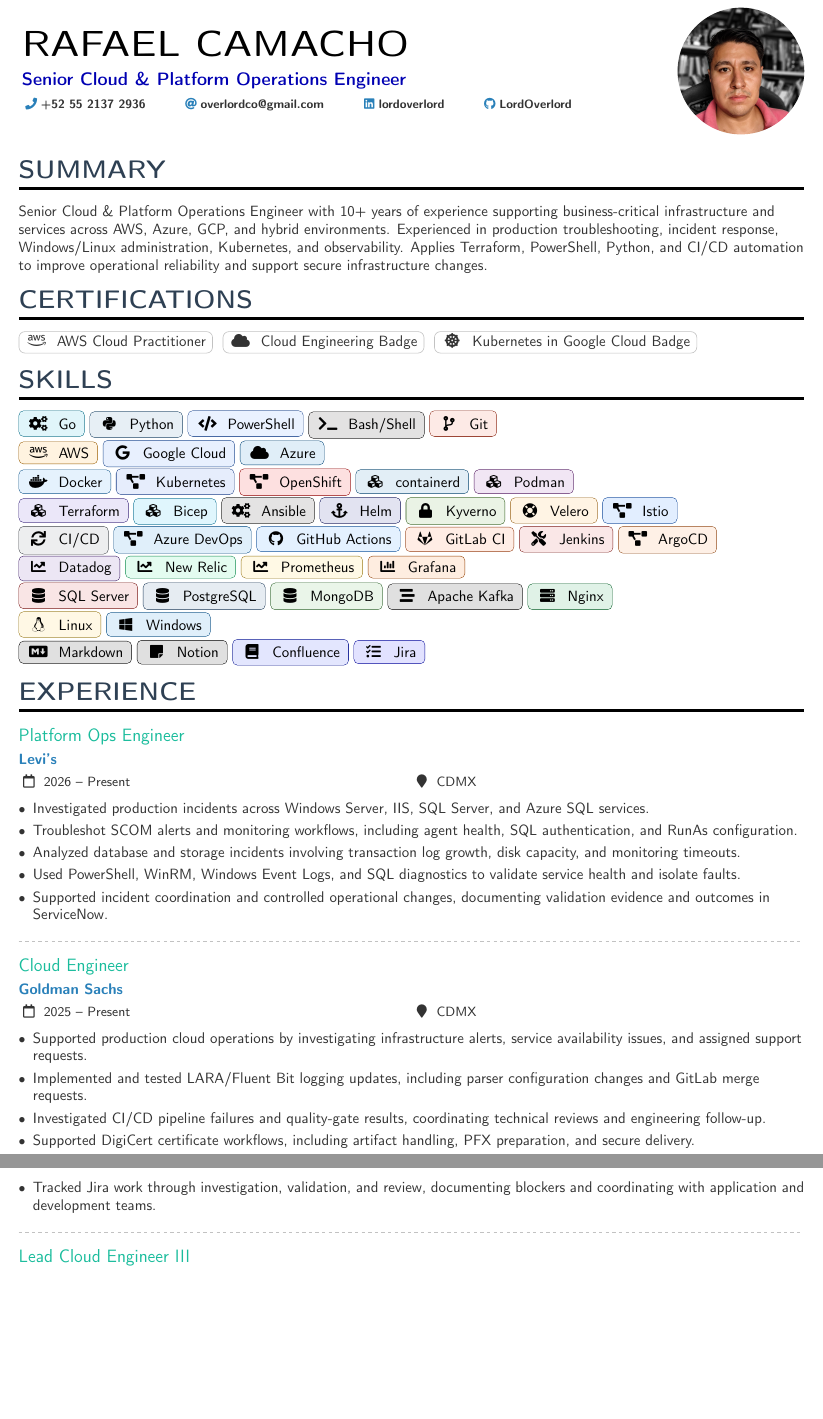
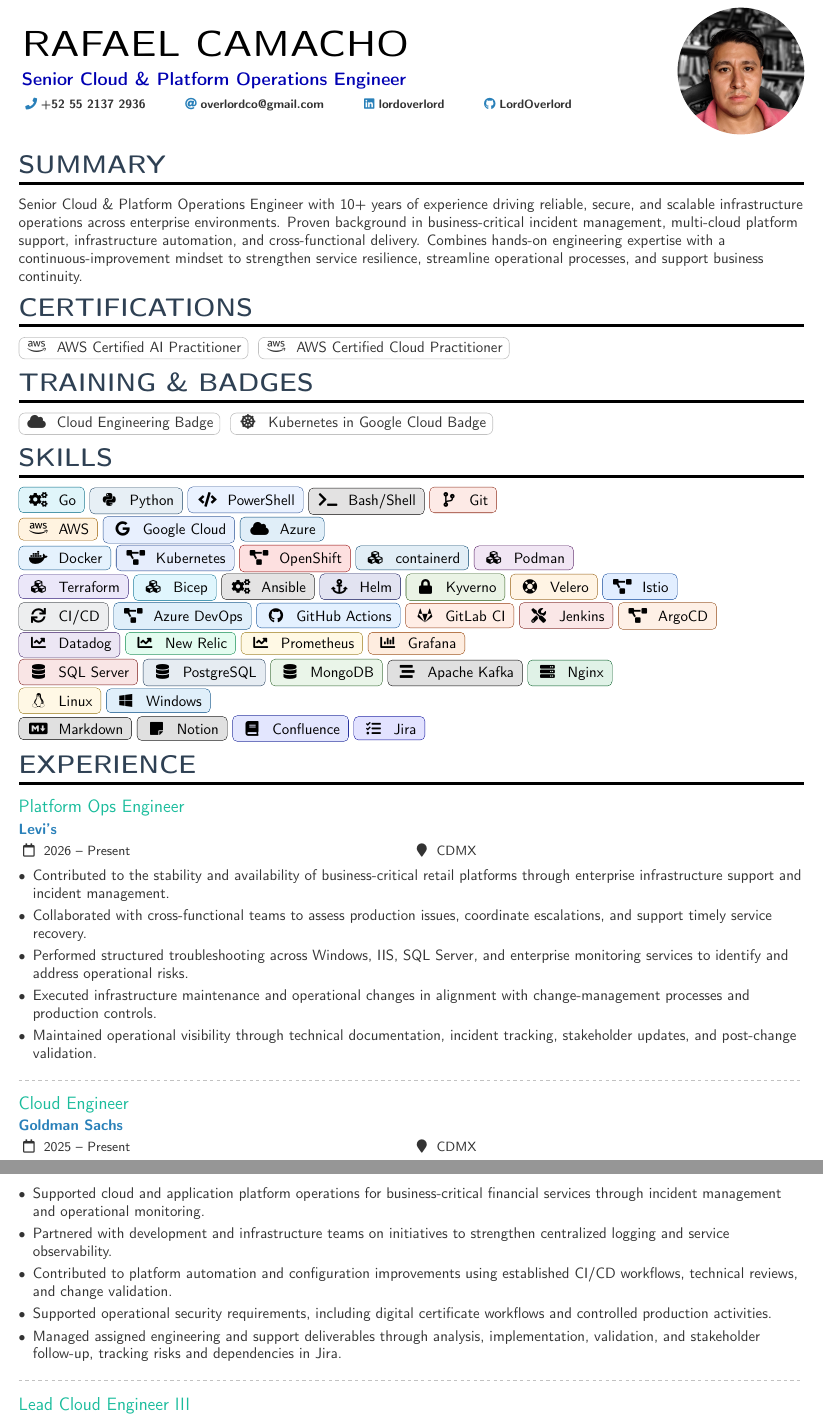
Before and after one commit to LordOverlord/public-resume-rcm, a LaTeX CV (resume.tex): two parts of pages 1 and 2 of 4, joined at a grey line, cut so that both start at the same text, the shorter picture padded with empty space. Compiled offline with pdfLaTeX.

Commit message:
Polish experience bullets and update AWS credentials and graduation year

```diff
--- a/resume.tex
+++ b/resume.tex
@@ -102,11 +102,14 @@
 
 % Summary
 \cvsection{Summary}
-Senior Cloud \& Platform Operations Engineer with 10+ years of experience supporting business-critical infrastructure and services across AWS, Azure, GCP, and hybrid environments. Experienced in production troubleshooting, incident response, Windows/Linux administration, Kubernetes, and observability. Applies Terraform, PowerShell, Python, and CI/CD automation to improve operational reliability and support secure infrastructure changes.
+Senior Cloud \& Platform Operations Engineer with 10+ years of experience driving reliable, secure, and scalable infrastructure operations across enterprise environments. Proven background in business-critical incident management, multi-cloud platform support, infrastructure automation, and cross-functional delivery. Combines hands-on engineering expertise with a continuous-improvement mindset to strengthen service resilience, streamline operational processes, and support business continuity.
 
 % Certifications
 \cvsection{Certifications}
-\cvtag{\faAws \; AWS Cloud Practitioner}
+\cvtag{\faAws \; \href{https://www.credly.com/badges/081f1455-8f4c-485f-b48c-b775c376ed84/public_url}{AWS Certified AI Practitioner}}
+\cvtag{\faAws \; \href{https://www.credly.com/badges/2d83dc4b-4889-4f3b-a320-2d0bf3a392d1/public_url}{AWS Certified Cloud Practitioner}}
+
+\cvsection{Training \& Badges}
 \cvtag{\faCloud \; Cloud Engineering Badge}
 \cvtag{\faDharmachakra \; Kubernetes in Google Cloud Badge}
 
@@ -176,22 +179,22 @@
 
 \cvevent{Platform Ops Engineer}{Levi's}{2026 -- Present}{CDMX}
 \begin{itemize}
-  \item Investigated production incidents across Windows Server, IIS, SQL Server, and Azure SQL services.
-  \item Troubleshot SCOM alerts and monitoring workflows, including agent health, SQL authentication, and RunAs configuration.
-  \item Analyzed database and storage incidents involving transaction log growth, disk capacity, and monitoring timeouts.
-  \item Used PowerShell, WinRM, Windows Event Logs, and SQL diagnostics to validate service health and isolate faults.
-  \item Supported incident coordination and controlled operational changes, documenting validation evidence and outcomes in ServiceNow.
+  \item Contributed to the stability and availability of business-critical retail platforms through enterprise infrastructure support and incident management.
+  \item Collaborated with cross-functional teams to assess production issues, coordinate escalations, and support timely service recovery.
+  \item Performed structured troubleshooting across Windows, IIS, SQL Server, and enterprise monitoring services to identify and address operational risks.
+  \item Executed infrastructure maintenance and operational changes in alignment with change-management processes and production controls.
+  \item Maintained operational visibility through technical documentation, incident tracking, stakeholder updates, and post-change validation.
 \end{itemize}
 
 \divider
 
 \cvevent{Cloud Engineer}{Goldman Sachs}{2025 -- Present}{CDMX}
 \begin{itemize}
-  \item Supported production cloud operations by investigating infrastructure alerts, service availability issues, and assigned support requests.
-  \item Implemented and tested LARA/Fluent Bit logging updates, including parser configuration changes and GitLab merge requests.
-  \item Investigated CI/CD pipeline failures and quality-gate results, coordinating technical reviews and engineering follow-up.
-  \item Supported DigiCert certificate workflows, including artifact handling, PFX preparation, and secure delivery.
-  \item Tracked Jira work through investigation, validation, and review, documenting blockers and coordinating with application and development teams.
+  \item Supported cloud and application platform operations for business-critical financial services through incident management and operational monitoring.
+  \item Partnered with development and infrastructure teams on initiatives to strengthen centralized logging and service observability.
+  \item Contributed to platform automation and configuration improvements using established CI/CD workflows, technical reviews, and change validation.
+  \item Supported operational security requirements, including digital certificate workflows and controlled production activities.
+  \item Managed assigned engineering and support deliverables through analysis, implementation, validation, and stakeholder follow-up, tracking risks and dependencies in Jira.
 \end{itemize}
 
 \divider
```
Also changed, not shown: resume.tex (2 more changed lines).
